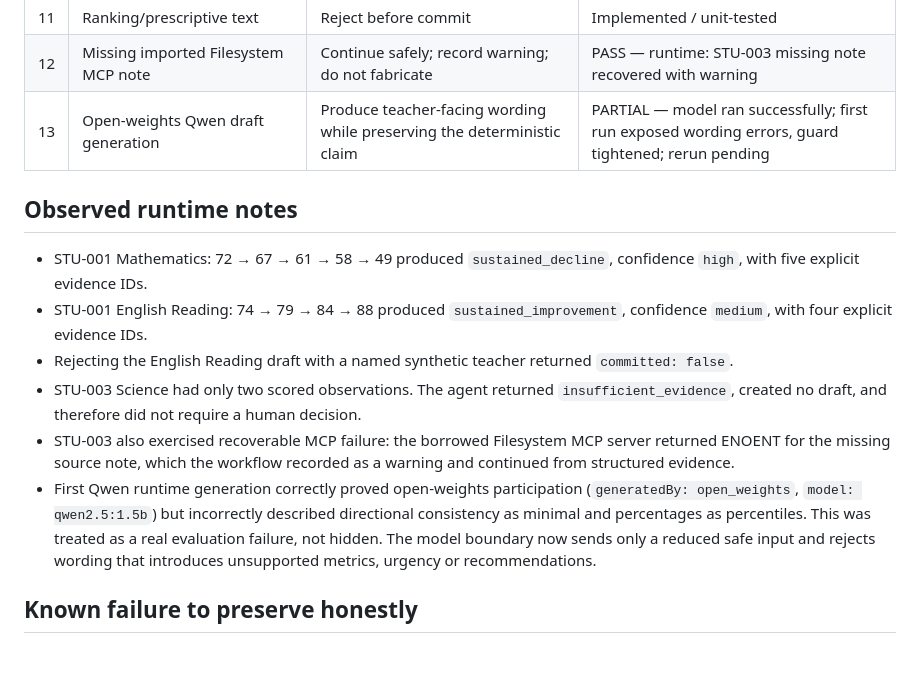
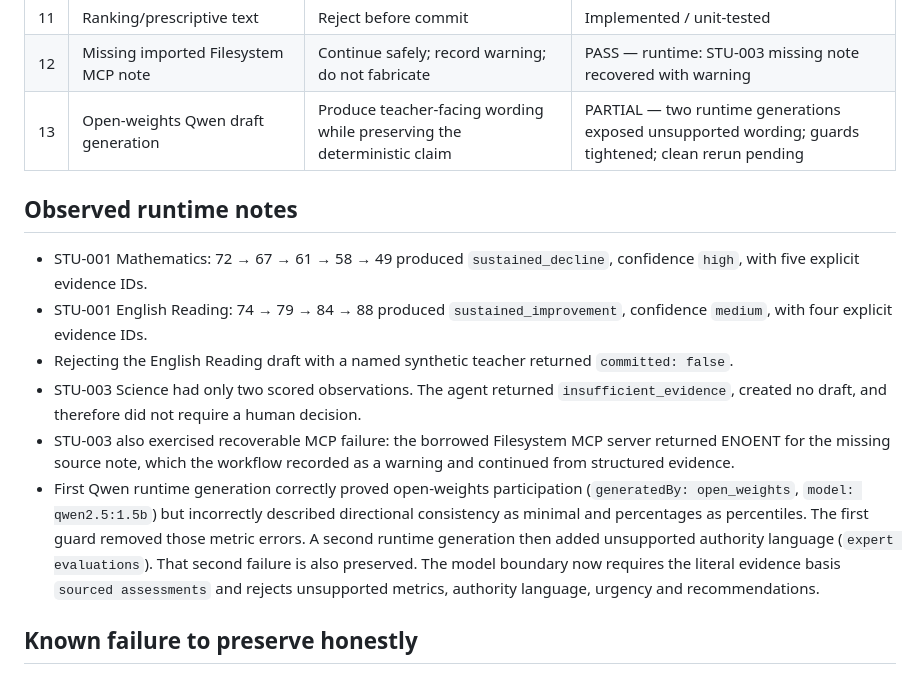
Before and after one commit to bakomamman-tech/tengalongview, a Markdown page: EVALS.md, the part around the change. Rendered like a GitHub page.

Commit message:
docs: record second Qwen wording failure

```diff
--- a/EVALS.md
+++ b/EVALS.md
@@ -16,7 +16,7 @@ The final submission records actual pass/fail results from repeated runs so reli
 | 10 | Teacher approves draft | Commit update and log approver + decision | Implemented; runtime verification pending |
 | 11 | Ranking/prescriptive text | Reject before commit | Implemented / unit-tested |
 | 12 | Missing imported Filesystem MCP note | Continue safely; record warning; do not fabricate | PASS — runtime: STU-003 missing note recovered with warning |
-| 13 | Open-weights Qwen draft generation | Produce teacher-facing wording while preserving the deterministic claim | PARTIAL — model ran successfully; first run exposed wording errors, guard tightened; rerun pending |
+| 13 | Open-weights Qwen draft generation | Produce teacher-facing wording while preserving the deterministic claim | PARTIAL — two runtime generations exposed unsupported wording; guards tightened; clean rerun pending |
 
 ## Observed runtime notes
 
@@ -25,7 +25,7 @@ The final submission records actual pass/fail results from repeated runs so reli
 - Rejecting the English Reading draft with a named synthetic teacher returned `committed: false`.
 - STU-003 Science had only two scored observations. The agent returned `insufficient_evidence`, created no draft, and therefore did not require a human decision.
 - STU-003 also exercised recoverable MCP failure: the borrowed Filesystem MCP server returned ENOENT for the missing source note, which the workflow recorded as a warning and continued from structured evidence.
-- First Qwen runtime generation correctly proved open-weights participation (`generatedBy: open_weights`, `model: qwen2.5:1.5b`) but incorrectly described directional consistency as minimal and percentages as percentiles. This was treated as a real evaluation failure, not hidden. The model boundary now sends only a reduced safe input and rejects wording that introduces unsupported metrics, urgency or recommendations.
+- First Qwen runtime generation correctly proved open-weights participation (`generatedBy: open_weights`, `model: qwen2.5:1.5b`) but incorrectly described directional consistency as minimal and percentages as percentiles. The first guard removed those metric errors. A second runtime generation then added unsupported authority language (`expert evaluations`). That second failure is also preserved. The model boundary now requires the literal evidence basis `sourced assessments` and rejects unsupported metrics, authority language, urgency and recommendations.
 
 ## Known failure to preserve honestly
 
```
